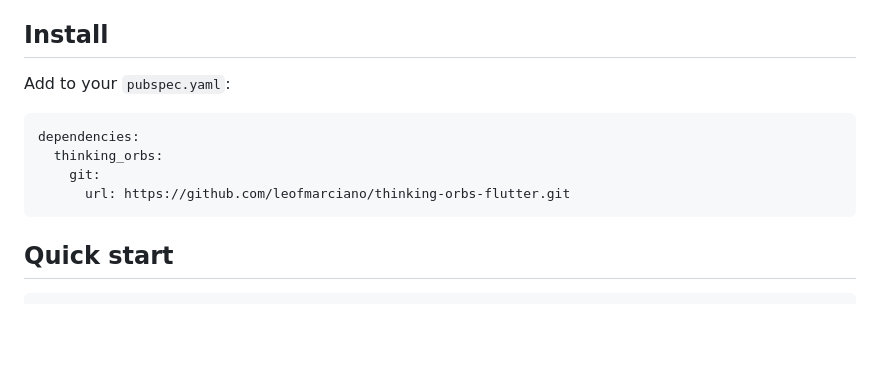
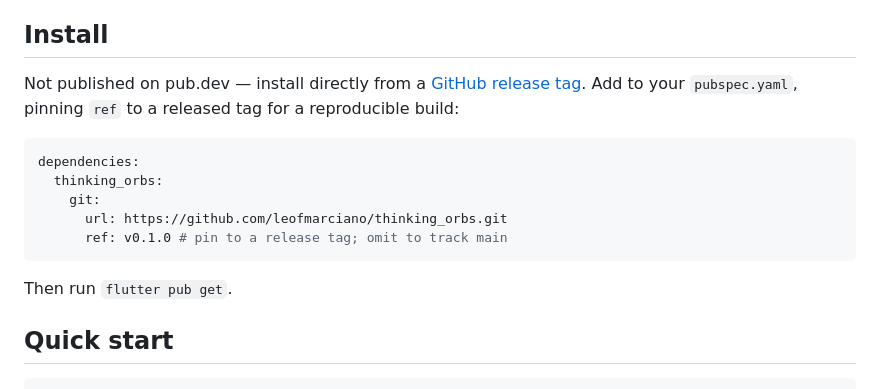
Before and after one commit to leofmarciano/thinking_orbs, a Markdown page: README.md, the part around the change. Rendered like a GitHub page; blank space fills up the shorter version.

Commit message:
docs: point install instructions at the correct repo and pin to a release tag
Co-authored-by: Cursor <cursoragent@cursor.com>

````diff
--- a/README.md
+++ b/README.md
@@ -15,14 +15,20 @@ Android, web and desktop.
 
 ## Install
 
-Add to your `pubspec.yaml`:
+Not published on pub.dev — install directly from a
+[GitHub release tag](https://github.com/leofmarciano/thinking_orbs/releases).
+Add to your `pubspec.yaml`, pinning `ref` to a released tag for a
+reproducible build:
 
 ```yaml
 dependencies:
   thinking_orbs:
     git:
-      url: https://github.com/leofmarciano/thinking-orbs-flutter.git
+      url: https://github.com/leofmarciano/thinking_orbs.git
+      ref: v0.1.0 # pin to a release tag; omit to track main
 ```
+
+Then run `flutter pub get`.
 
 ## Quick start
 
````
